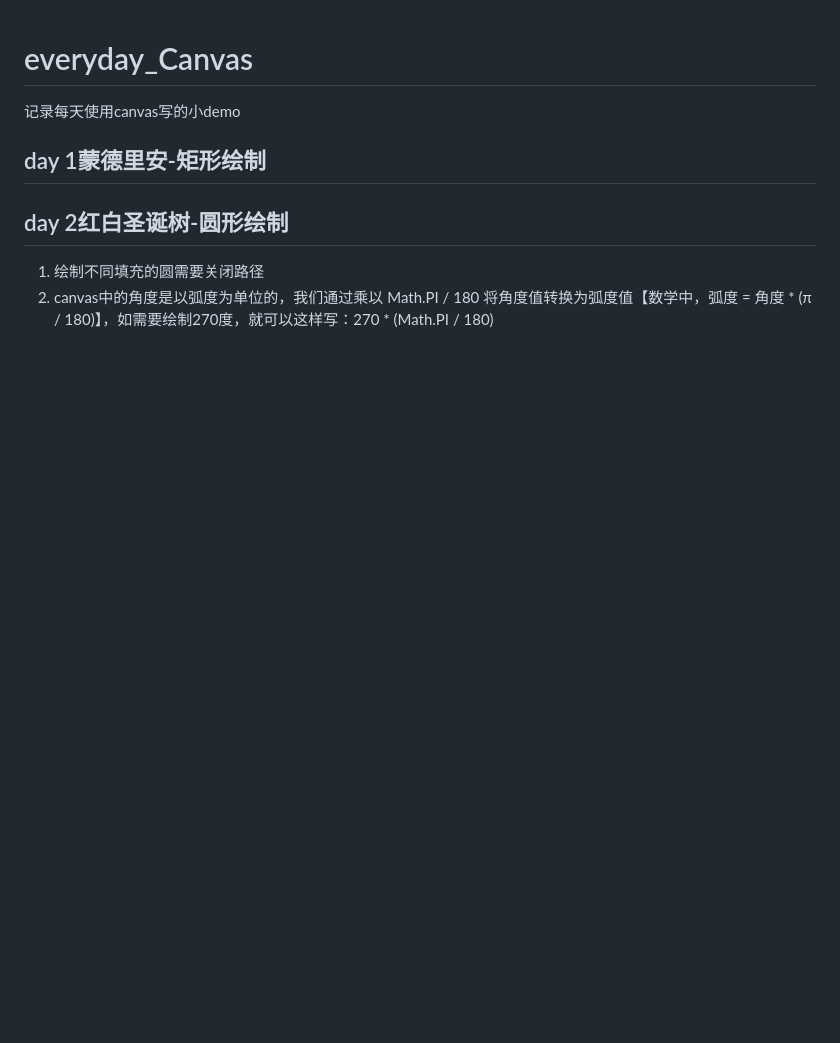
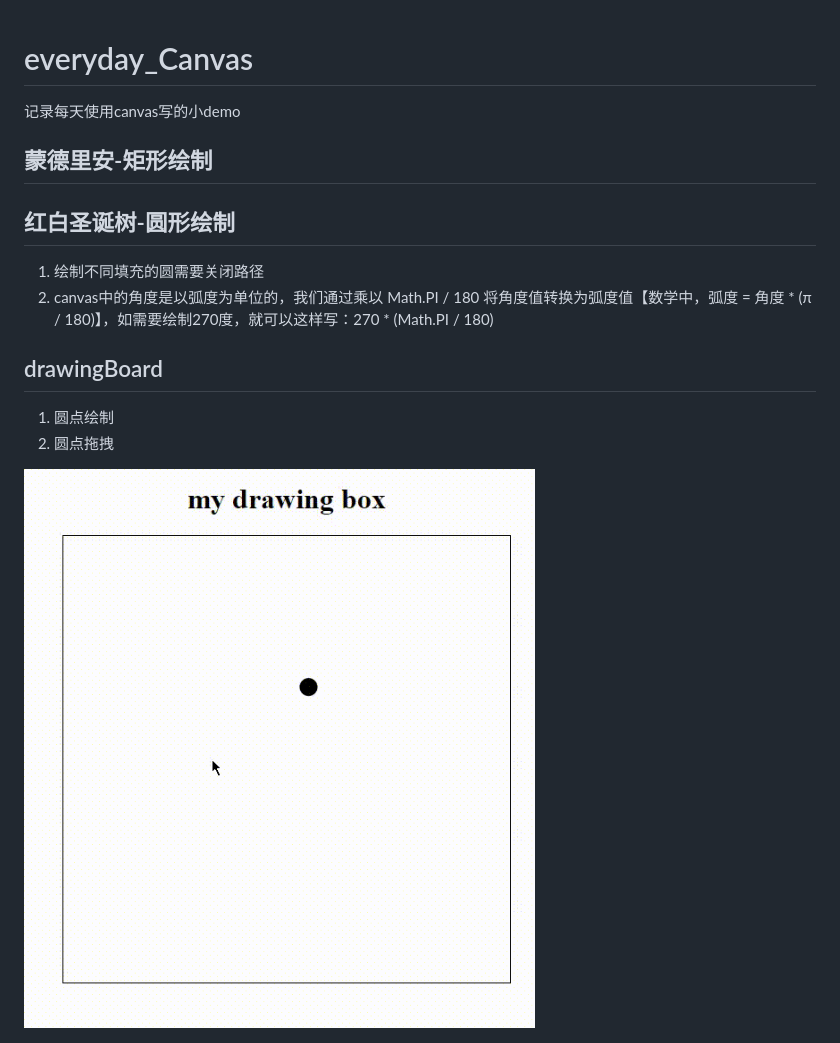
Before and after one commit to GoLinnn/everyday_Canvas, a Markdown page: README.md, the part around the change. GitHub-like rendering; pictures changed too: img/drawingBoard.gif (added); blank space fills up the shorter version.

```diff
--- a/README.md
+++ b/README.md
@@ -1,6 +1,13 @@
 # everyday_Canvas
 记录每天使用canvas写的小demo
-## day 1蒙德里安-矩形绘制
-## day 2红白圣诞树-圆形绘制
+## 蒙德里安-矩形绘制
+## 红白圣诞树-圆形绘制
 1. 绘制不同填充的圆需要关闭路径
 2. canvas中的角度是以弧度为单位的，我们通过乘以 Math.PI / 180 将角度值转换为弧度值【数学中，弧度 = 角度 * (π / 180)】，如需要绘制270度，就可以这样写：270 * (Math.PI / 180)
+
+## drawingBoard
+
+1. 圆点绘制
+2. 圆点拖拽
+
+<img src="img/drawingBoard.gif">
```
